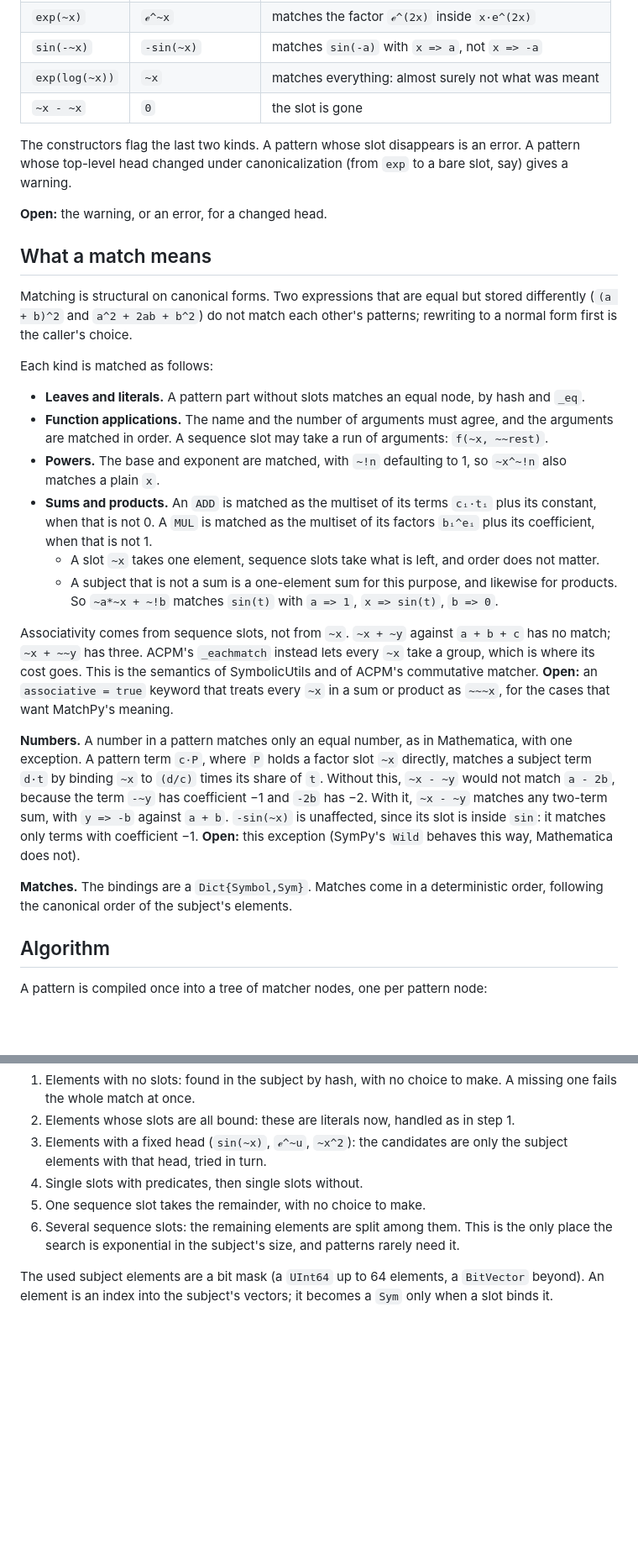
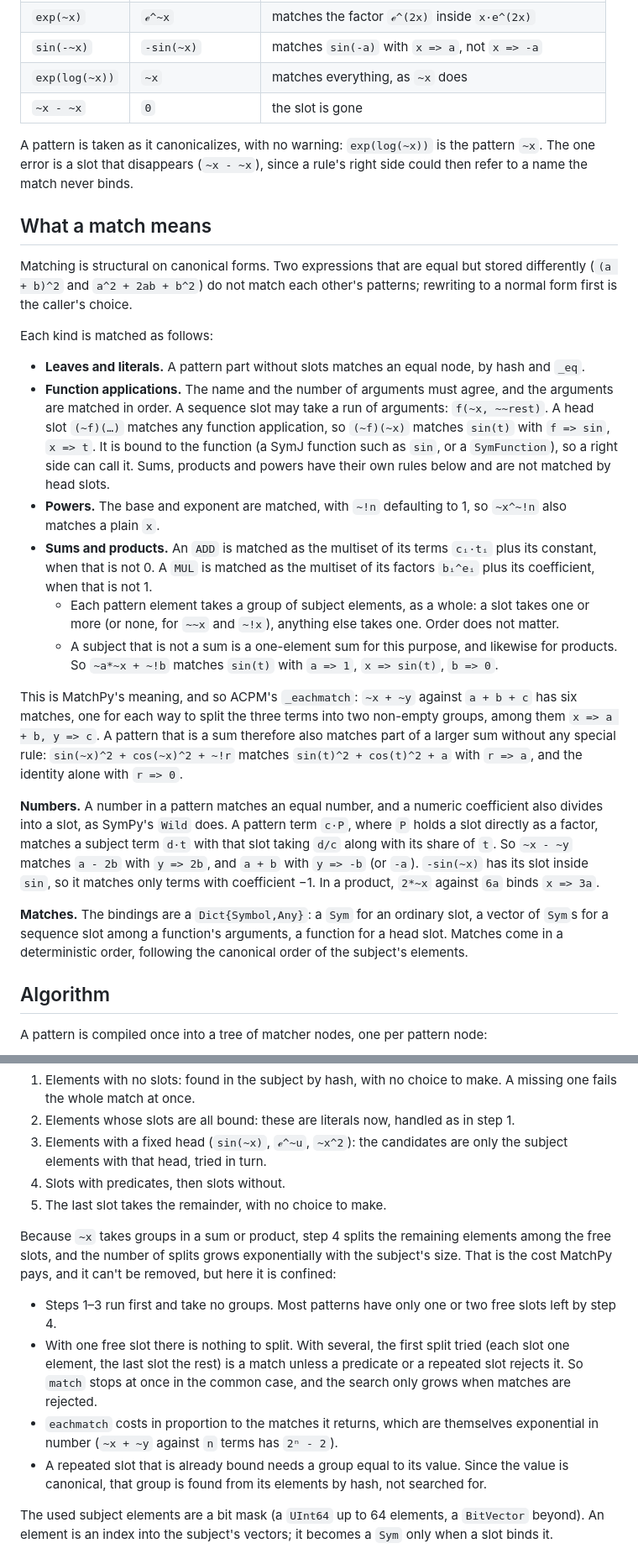
Before and after one commit to jverzani/SymJ.jl, a Markdown page: notes/pattern_matching.md, 2 parts joined by grey strips. Shown at 84% size. GitHub-like rendering; blank space fills up the shorter version.

Commit message:
Design note: settle the open questions
Co-Authored-By: Claude Opus 5.5 <noreply@anthropic.com>

```diff
--- a/notes/pattern_matching.md
+++ b/notes/pattern_matching.md
@@ -101,14 +109,12 @@ patterns, and the documented meaning of a pattern is its canonical form:
 | `(~x * ~y)^2` | `~x^2 * ~y^2` | matches `a^2 b^2` (also the subject's form of `(ab)^2`) |
 | `exp(~x)` | `ℯ^~x` | matches the factor `ℯ^(2x)` inside `x·e^(2x)` |
 | `sin(-~x)` | `-sin(~x)` | matches `sin(-a)` with `x => a`, not `x => -a` |
-| `exp(log(~x))` | `~x` | matches everything: almost surely not what was meant |
+| `exp(log(~x))` | `~x` | matches everything, as `~x` does |
 | `~x - ~x` | `0` | the slot is gone |
 
-The constructors flag the last two kinds. A pattern whose slot disappears is an error.
-A pattern whose top-level head changed under canonicalization (from `exp` to a bare slot,
-say) gives a warning.
-
-**Open:** the warning, or an error, for a changed head.
+A pattern is taken as it canonicalizes, with no warning: `exp(log(~x))` is the pattern
+`~x`. The one error is a slot that disappears (`~x - ~x`), since a rule's right side
+could then refer to a name the match never binds.
 
 ## What a match means
 
@@ -122,34 +128,38 @@ Each kind is matched as follows:
   and `_eq`.
 - **Function applications.** The name and the number of arguments must agree, and the
   arguments are matched in order. A sequence slot may take a run of arguments:
-  `f(~x, ~~rest)`.
+  `f(~x, ~~rest)`. A head slot `(~f)(…)` matches any function application, so `(~f)(~x)`
+  matches `sin(t)` with `f => sin`, `x => t`. It is bound to the function (a SymJ
+  function such as `sin`, or a `SymFunction`), so a right side can call it. Sums,
+  products and powers have their own rules below and are not matched by head slots.
 - **Powers.** The base and exponent are matched, with `~!n` defaulting to 1, so
   `~x^~!n` also matches a plain `x`.
 - **Sums and products.** An `ADD` is matched as the multiset of its terms `cᵢ·tᵢ` plus
   its constant, when that is not 0. A `MUL` is matched as the multiset of its factors
   `bᵢ^eᵢ` plus its coefficient, when that is not 1.
-  - A slot `~x` takes one element, sequence slots take what is left, and order does not
+  - Each pattern element takes a group of subject elements, as a whole: a slot takes one
+    or more (or none, for `~~x` and `~!x`), anything else takes one. Order does not
     matter.
   - A subject that is not a sum is a one-element sum for this purpose, and likewise for
     products. So `~a*~x + ~!b` matches `sin(t)` with `a => 1`, `x => sin(t)`, `b => 0`.
 
-Associativity comes from sequence slots, not from `~x`. `~x + ~y` against `a + b + c`
-has no match; `~x + ~~y` has three. ACPM's `_eachmatch` instead lets every `~x` take a
-group, which is where its cost goes. This is the semantics of SymbolicUtils and of ACPM's
-commutative matcher. **Open:** an `associative = true` keyword that treats every `~x` in
-a sum or product as `~~~x`, for the cases that want MatchPy's meaning.
+This is MatchPy's meaning, and so ACPM's `_eachmatch`: `~x + ~y` against `a + b + c` has
+six matches, one for each way to split the three terms into two non-empty groups, among
+them `x => a + b, y => c`. A pattern that is a sum therefore also matches part of a
+larger sum without any special rule: `sin(~x)^2 + cos(~x)^2 + ~!r` matches
+`sin(t)^2 + cos(t)^2 + a` with `r => a`, and the identity alone with `r => 0`.
 
-**Numbers.** A number in a pattern matches only an equal number, as in Mathematica, with
-one exception. A pattern term `c·P`, where `P` holds a factor slot `~x` directly, matches
-a subject term `d·t` by binding `~x` to `(d/c)` times its share of `t`. Without this,
-`~x - ~y` would not match `a - 2b`, because the term `-~y` has coefficient −1 and `-2b`
-has −2. With it, `~x - ~y` matches any two-term sum, with `y => -b` against `a + b`.
-`-sin(~x)` is unaffected, since its slot is inside `sin`: it matches only terms with
-coefficient −1. **Open:** this exception (SymPy's `Wild` behaves this way, Mathematica
-does not).
+**Numbers.** A number in a pattern matches an equal number, and a numeric coefficient
+also divides into a slot, as SymPy's `Wild` does. A pattern term `c·P`, where `P` holds a
+slot directly as a factor, matches a subject term `d·t` with that slot taking `d/c`
+along with its share of `t`. So `~x - ~y` matches `a - 2b` with `y => 2b`, and `a + b`
+with `y => -b` (or `-a`). `-sin(~x)` has its slot inside `sin`, so it matches only terms
+with coefficient −1. In a product, `2*~x` against `6a` binds `x => 3a`.
 
-**Matches.** The bindings are a `Dict{Symbol,Sym}`. Matches come in a deterministic
-order, following the canonical order of the subject's elements.
+**Matches.** The bindings are a `Dict{Symbol,Any}`: a `Sym` for an ordinary slot, a
+vector of `Sym`s for a sequence slot among a function's arguments, a function for a head
+slot. Matches come in a deterministic order, following the canonical order of the
+subject's elements.
 
 ## Algorithm
 
@@ -174,11 +184,23 @@ order, re-sorted as slots get bound:
 2. Elements whose slots are all bound: these are literals now, handled as in step 1.
 3. Elements with a fixed head (`sin(~x)`, `ℯ^~u`, `~x^2`): the candidates are only the
    subject elements with that head, tried in turn.
-4. Single slots with predicates, then single slots without.
-5. One sequence slot takes the remainder, with no choice to make.
-6. Several sequence slots: the remaining elements are split among them. This is the
-   only place the search is exponential in the subject's size, and patterns rarely need
-   it.
+4. Slots with predicates, then slots without.
+5. The last slot takes the remainder, with no choice to make.
+
+Because `~x` takes groups in a sum or product, step 4 splits the remaining elements among
+the free slots, and the number of splits grows exponentially with the subject's size.
+That is the cost MatchPy pays, and it can't be removed, but here it is confined:
+
+- Steps 1–3 run first and take no groups. Most patterns have only one or two free slots
+  left by step 4.
+- With one free slot there is nothing to split. With several, the first split tried
+  (each slot one element, the last slot the rest) is a match unless a predicate or a
+  repeated slot rejects it. So `match` stops at once in the common case, and the search
+  only grows when matches are rejected.
+- `eachmatch` costs in proportion to the matches it returns, which are themselves
+  exponential in number (`~x + ~y` against `n` terms has `2ⁿ - 2`).
+- A repeated slot that is already bound needs a group equal to its value. Since the
+  value is canonical, that group is found from its elements by hash, not searched for.
 
 The used subject elements are a bit mask (a `UInt64` up to 64 elements, a `BitVector`
 beyond). An element is an index into the subject's vectors; it becomes a `Sym` only when
```
Also changed, not shown: other parts of notes/pattern_matching.md (+48 -36 lines).
